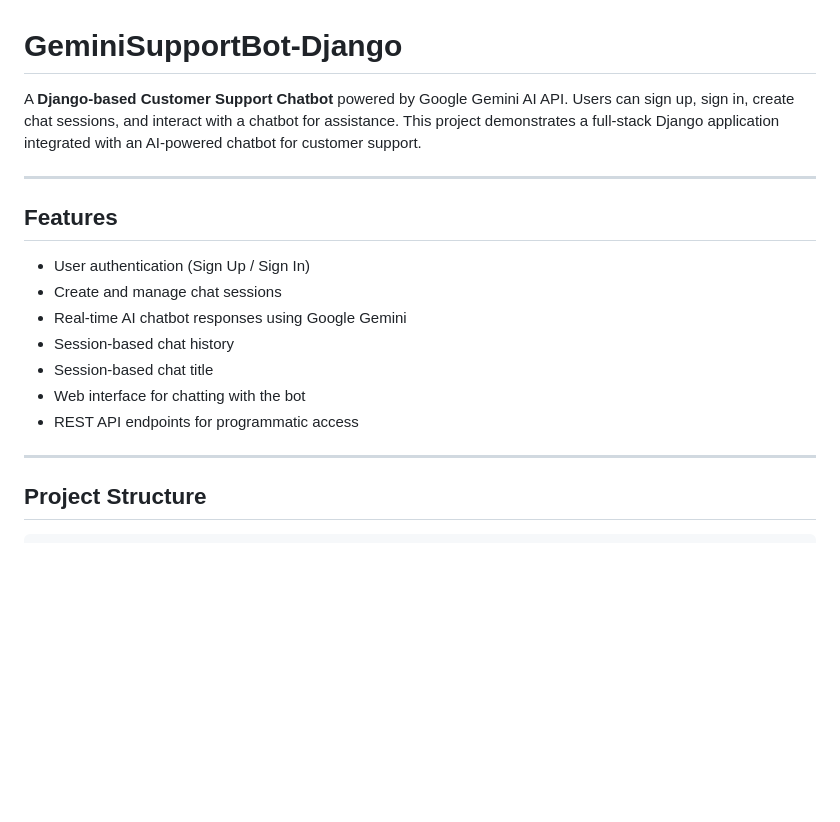
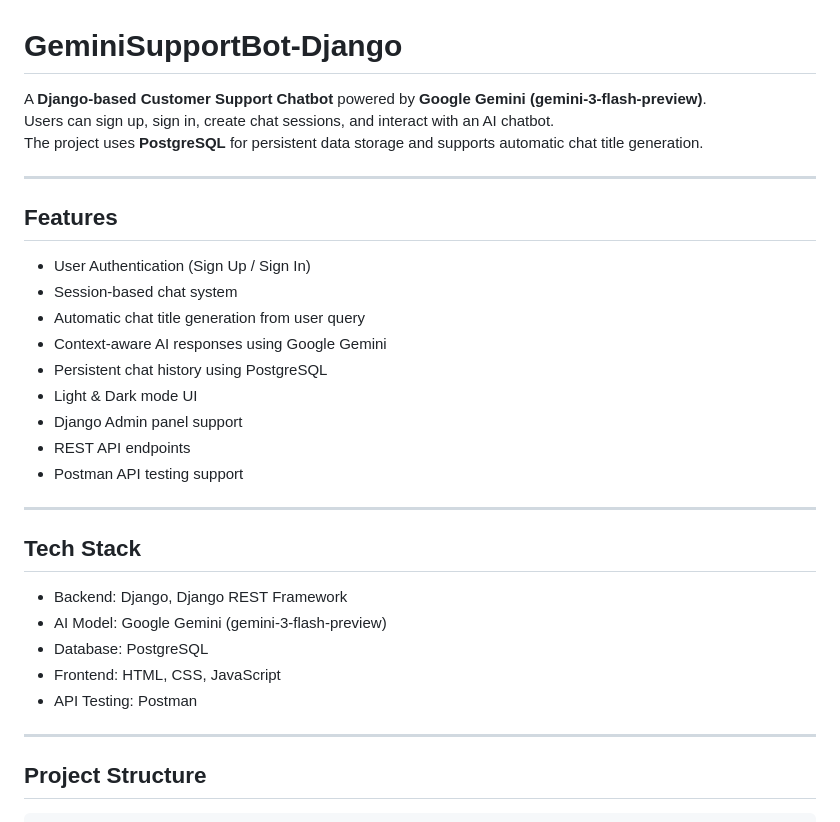
Before and after one commit to PrinsAmbaliya/GeminiSupportChat-Django, a Markdown page: README.md, the part around the change. Drawn GitHub-style; blank space fills up the shorter version.

````diff
--- a/README.md
+++ b/README.md
@@ -1,21 +1,34 @@
 # GeminiSupportBot-Django
 
-A **Django-based Customer Support Chatbot** powered by Google Gemini AI API. Users can sign up, sign in, create chat sessions, and interact with a chatbot for assistance. This project demonstrates a full-stack Django application integrated with an AI-powered chatbot for customer support.
+A **Django-based Customer Support Chatbot** powered by **Google Gemini (gemini-3-flash-preview)**.
+Users can sign up, sign in, create chat sessions, and interact with an AI chatbot.
+The project uses **PostgreSQL** for persistent data storage and supports automatic chat title generation.
 
 ---
 
 ## Features
 
-- User authentication (Sign Up / Sign In)
-- Create and manage chat sessions
-- Real-time AI chatbot responses using Google Gemini
-- Session-based chat history
-- Session-based chat title
-- Web interface for chatting with the bot
-- REST API endpoints for programmatic access
+- User Authentication (Sign Up / Sign In)
+- Session-based chat system
+- Automatic chat title generation from user query
+- Context-aware AI responses using Google Gemini
+- Persistent chat history using PostgreSQL
+- Light & Dark mode UI
+- Django Admin panel support
+- REST API endpoints
+- Postman API testing support
 
 ---
 
+## Tech Stack
+
+- Backend: Django, Django REST Framework
+- AI Model: Google Gemini (gemini-3-flash-preview)
+- Database: PostgreSQL
+- Frontend: HTML, CSS, JavaScript
+- API Testing: Postman
+
+---
 ## Project Structure
 
 ```bash
````
